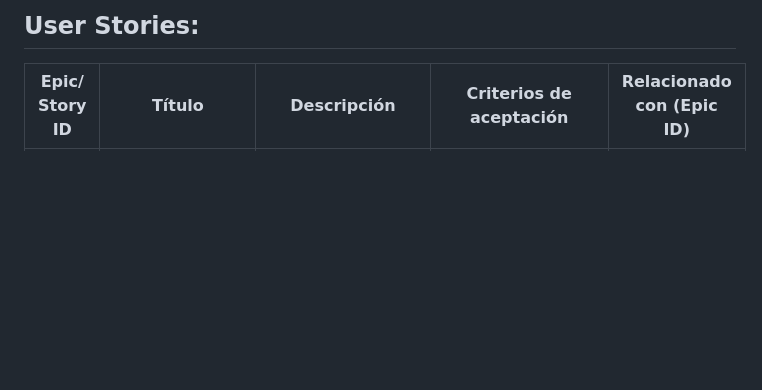
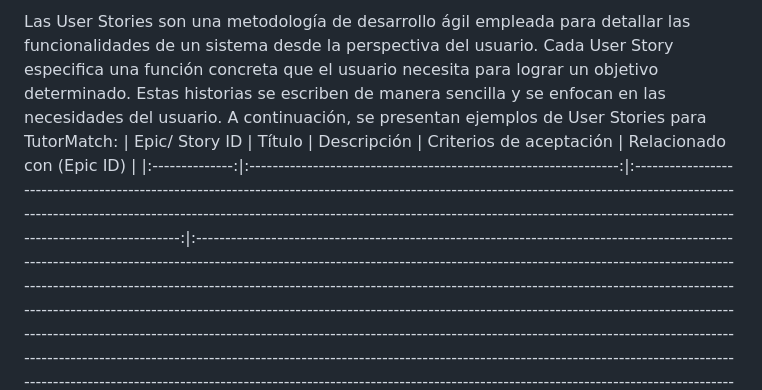
Before and after one commit to RodrLH/TutorMatch-landing, a Markdown page: README.md, the part around the change. GitHub-like rendering; blank space fills up the shorter version.

```diff
--- a/README.md
+++ b/README.md
@@ -1,4 +1,4 @@
-## User Stories:
+Las User Stories son una metodología de desarrollo ágil empleada para detallar las funcionalidades de un sistema desde la perspectiva del usuario. Cada User Story especifica una función concreta que el usuario necesita para lograr un objetivo determinado. Estas historias se escriben de manera sencilla y se enfocan en las necesidades del usuario. A continuación, se presentan ejemplos de User Stories para TutorMatch:
 | Epic/ Story ID |                              Título                              |                                                                                                                                            Descripción                                                                                                                                             |                                                                                                                                                                                                                                                                                                                                                                                                                                                               Criterios de aceptación                                                                                                                                                                                                                                                                                                                                                                                                                                                                |   Relacionado con (Epic ID)   |
 |:--------------:|:----------------------------------------------------------------:|:--------------------------------------------------------------------------------------------------------------------------------------------------------------------------------------------------------------------------------------------------------------------------------------------------:|:----------------------------------------------------------------------------------------------------------------------------------------------------------------------------------------------------------------------------------------------------------------------------------------------------------------------------------------------------------------------------------------------------------------------------------------------------------------------------------------------------------------------------------------------------------------------------------------------------------------------------------------------------------------------------------------------------------------------------------------------------------------------------------------------------------------------------------------------------------------------------------------------------------------------------------------------------:|:-----------------------------:|
 |      EP01      |                Gestión y Publicación de Tutorías                 |                                                                 **Como** tutor, **quiero** gestionar y publicar mis tutorías en la plataforma, **para** que los estudiantes puedan encontrar y reservar mis servicios fácilmente.                                                                  |                                                                                                                                                                                                                                                                                                                                                                                                                                                                                                                                                                                                                                                                                                                                                                                                                                                                                                                                                      |                               |
```
